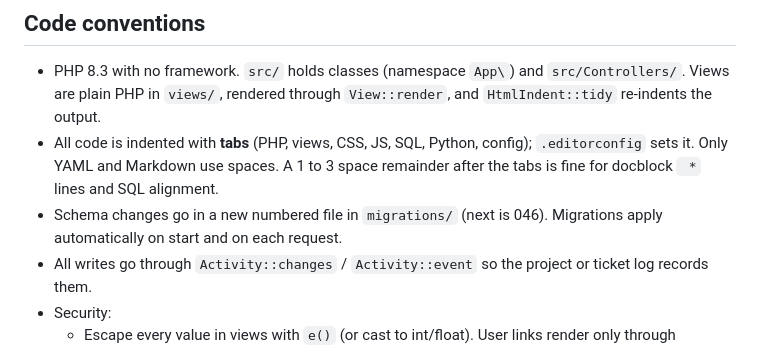
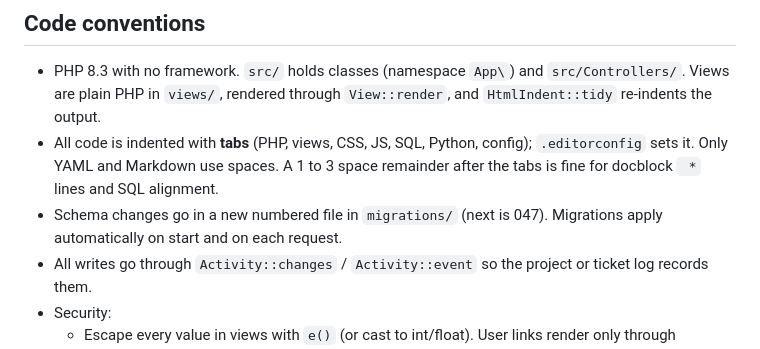
Before and after one commit to cecil-t/trifecta-solar, a Markdown page: CLAUDE.md, the part around the change. Drawn GitHub-style.

Commit message:
CLAUDE.md: next migration is 047
Co-Authored-By: Claude Opus 5.5 <noreply@anthropic.com>
Claude-Session: https://claude.ai/code/session_01BvapmK5v8FY2fmjAgxumPr

```diff
--- a/CLAUDE.md
+++ b/CLAUDE.md
@@ -23,7 +23,7 @@ Read README.md for the feature list and layout. This file covers how to work in
 
 - PHP 8.3 with no framework. `src/` holds classes (namespace `App\`) and `src/Controllers/`. Views are plain PHP in `views/`, rendered through `View::render`, and `HtmlIndent::tidy` re-indents the output.
 - All code is indented with **tabs** (PHP, views, CSS, JS, SQL, Python, config); `.editorconfig` sets it. Only YAML and Markdown use spaces. A 1 to 3 space remainder after the tabs is fine for docblock ` *` lines and SQL alignment.
-- Schema changes go in a new numbered file in `migrations/` (next is 046). Migrations apply automatically on start and on each request.
+- Schema changes go in a new numbered file in `migrations/` (next is 047). Migrations apply automatically on start and on each request.
 - All writes go through `Activity::changes` / `Activity::event` so the project or ticket log records them.
 - Security:
   - Escape every value in views with `e()` (or cast to int/float). User links render only through `safe_url()`. JS never uses `innerHTML` with data.
```
